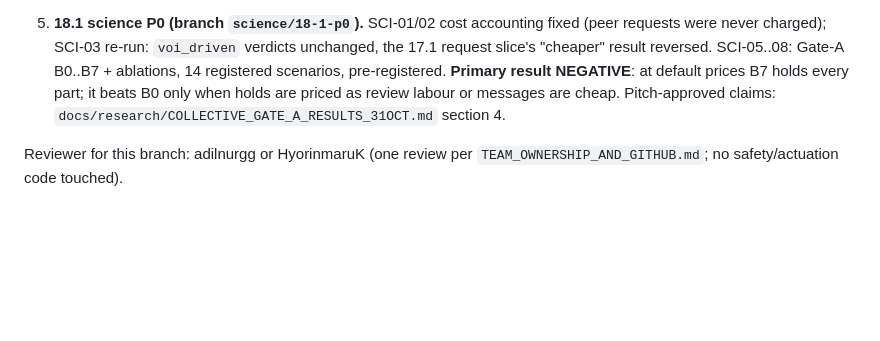
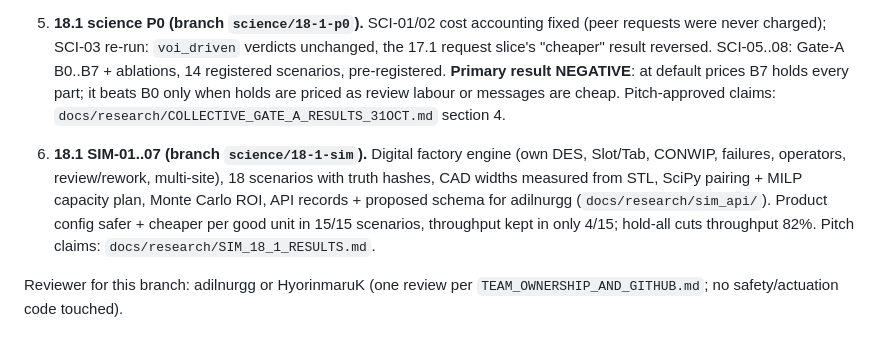
Before and after one commit to Bakdaulet-omeraiuly/qualityrelay, a Markdown page: docs/engineering/TOMORROW_TASKS.md, the part around the change. GitHub-like rendering; blank space fills up the shorter version.

Commit message:
SIM results write-up (verified against the data), Gate-A S12 label note, task-board status

```diff
--- a/docs/engineering/TOMORROW_TASKS.md
+++ b/docs/engineering/TOMORROW_TASKS.md
@@ -65,6 +65,13 @@ plan before this goes on a slide as a result rather than "the wiring now works."
    every part; it beats B0 only when holds are priced as review labour or messages are cheap.
    Pitch-approved claims: `docs/research/COLLECTIVE_GATE_A_RESULTS_31OCT.md` section 4.
 
+6. **18.1 SIM-01..07 (branch `science/18-1-sim`).** Digital factory engine (own DES, Slot/Tab,
+   CONWIP, failures, operators, review/rework, multi-site), 18 scenarios with truth hashes, CAD
+   widths measured from STL, SciPy pairing + MILP capacity plan, Monte Carlo ROI, API records +
+   proposed schema for adilnurgg (`docs/research/sim_api/`). Product config safer + cheaper per
+   good unit in 15/15 scenarios, throughput kept in only 4/15; hold-all cuts throughput 82%.
+   Pitch claims: `docs/research/SIM_18_1_RESULTS.md`.
+
 Reviewer for this branch: adilnurgg or HyorinmaruK (one review per `TEAM_OWNERSHIP_AND_GITHUB.md`;
 no safety/actuation code touched).
 
```
Also changed, not shown: docs/research/COLLECTIVE_GATE_A_RESULTS_31OCT.md (+7 -4 lines), docs/research/SIM_18_1_RESULTS.md (added, +142 -0 lines).
